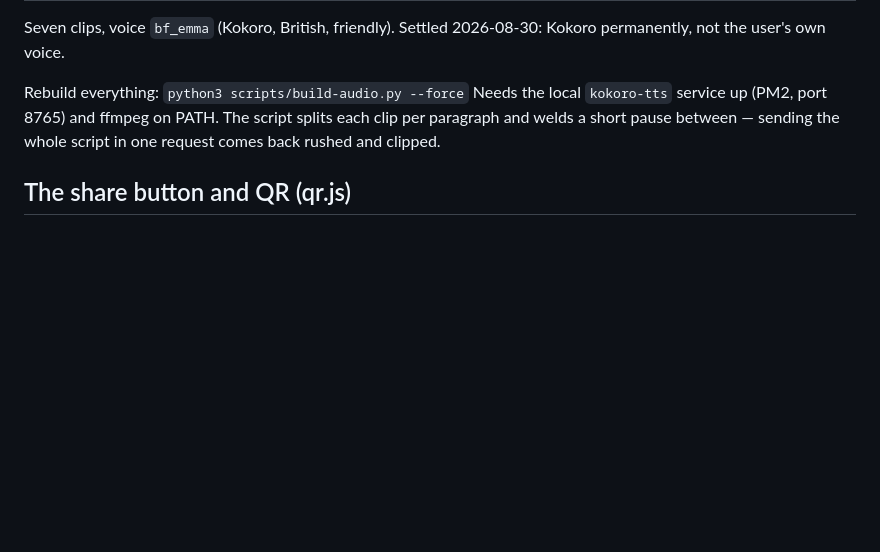
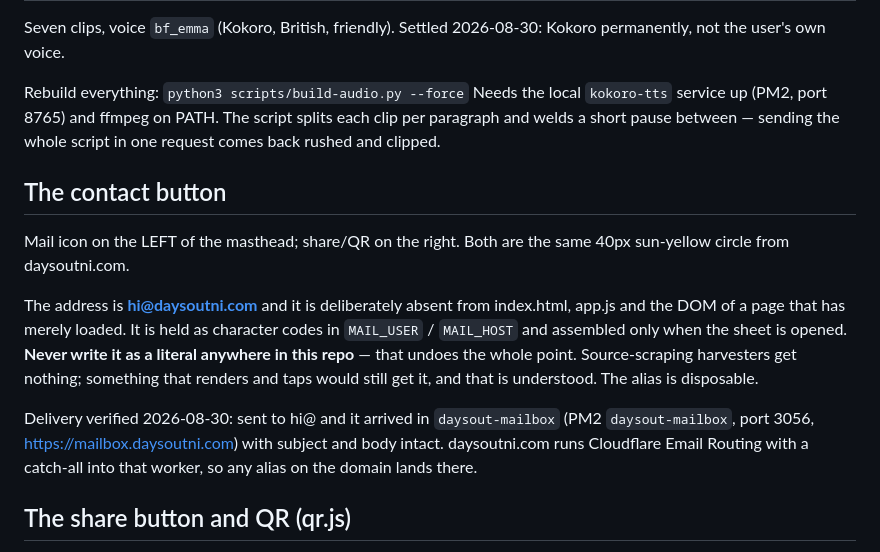
Before and after one commit to AeonReon/ni-apps, a Markdown page: CLAUDE.md, the part around the change. Drawn GitHub-style; blank space fills up the shorter version.

Commit message:
Document the contact button and the verified delivery path

```diff
--- a/CLAUDE.md
+++ b/CLAUDE.md
@@ -57,6 +57,23 @@ Needs the local `kokoro-tts` service up (PM2, port 8765) and ffmpeg on PATH.
 The script splits each clip per paragraph and welds a short pause between —
 sending the whole script in one request comes back rushed and clipped.
 
+## The contact button
+
+Mail icon on the LEFT of the masthead; share/QR on the right. Both are the same
+40px sun-yellow circle from daysoutni.com.
+
+The address is **hi@daysoutni.com** and it is deliberately absent from
+index.html, app.js and the DOM of a page that has merely loaded. It is held as
+character codes in `MAIL_USER` / `MAIL_HOST` and assembled only when the sheet
+is opened. **Never write it as a literal anywhere in this repo** — that undoes
+the whole point. Source-scraping harvesters get nothing; something that renders
+and taps would still get it, and that is understood. The alias is disposable.
+
+Delivery verified 2026-08-30: sent to hi@ and it arrived in `daysout-mailbox`
+(PM2 `daysout-mailbox`, port 3056, https://mailbox.daysoutni.com) with subject
+and body intact. daysoutni.com runs Cloudflare Email Routing with a catch-all
+into that worker, so any alias on the domain lands there.
+
 ## The share button and QR (qr.js)
 
 Share in the masthead opens a sheet with a QR of this page, the link in text,
```
